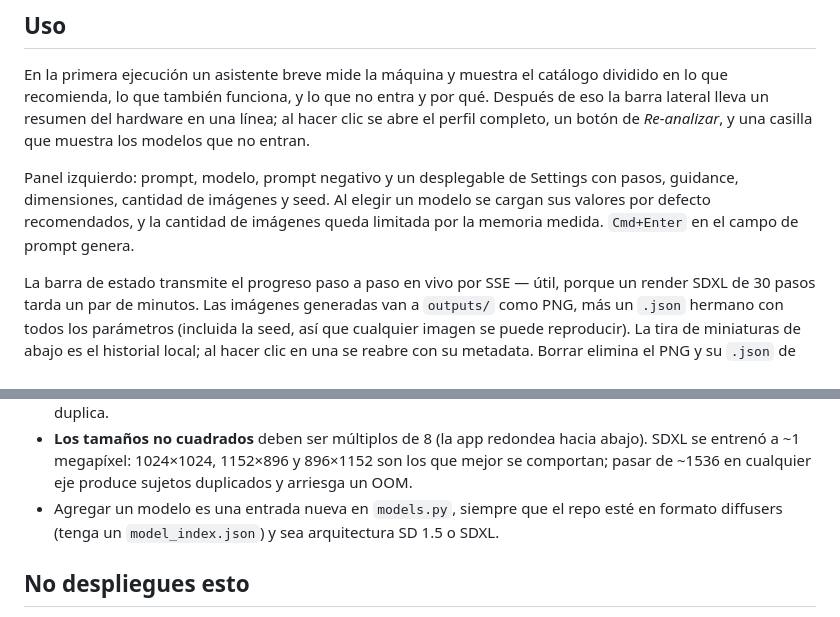
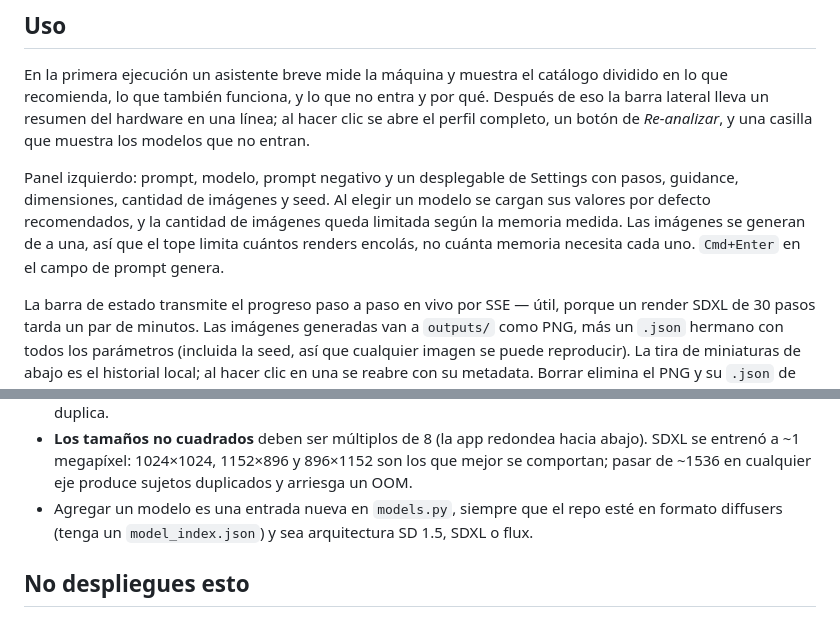
Before and after one commit to giancarlobrusca/local-img, a Markdown page: README.es.md, 2 parts joined by grey strips. Drawn GitHub-style.

```diff
--- a/README.es.md
+++ b/README.es.md
@@ -148,7 +148,9 @@ que muestra los modelos que no entran.
 Panel izquierdo: prompt, modelo, prompt negativo y un desplegable de Settings con
 pasos, guidance, dimensiones, cantidad de imágenes y seed. Al elegir un modelo se
 cargan sus valores por defecto recomendados, y la cantidad de imágenes queda
-limitada por la memoria medida. `Cmd+Enter` en el campo de prompt genera.
+limitada según la memoria medida. Las imágenes se generan de a una, así que el
+tope limita cuántos renders encolás, no cuánta memoria necesita cada uno.
+`Cmd+Enter` en el campo de prompt genera.
 
 La barra de estado transmite el progreso paso a paso en vivo por SSE — útil,
 porque un render SDXL de 30 pasos tarda un par de minutos. Las imágenes generadas
@@ -190,7 +192,8 @@ outputs/         PNGs generados + sus archivos de parámetros (ignorados por git
   que mejor se comportan; pasar de ~1536 en cualquier eje produce sujetos
   duplicados y arriesga un OOM.
 - Agregar un modelo es una entrada nueva en `models.py`, siempre que el repo esté
-  en formato diffusers (tenga un `model_index.json`) y sea arquitectura SD 1.5 o SDXL.
+  en formato diffusers (tenga un `model_index.json`) y sea arquitectura SD 1.5,
+  SDXL o flux.
 
 ## No despliegues esto
 
```
Also changed, not shown: README.md (+5 -3 lines).
